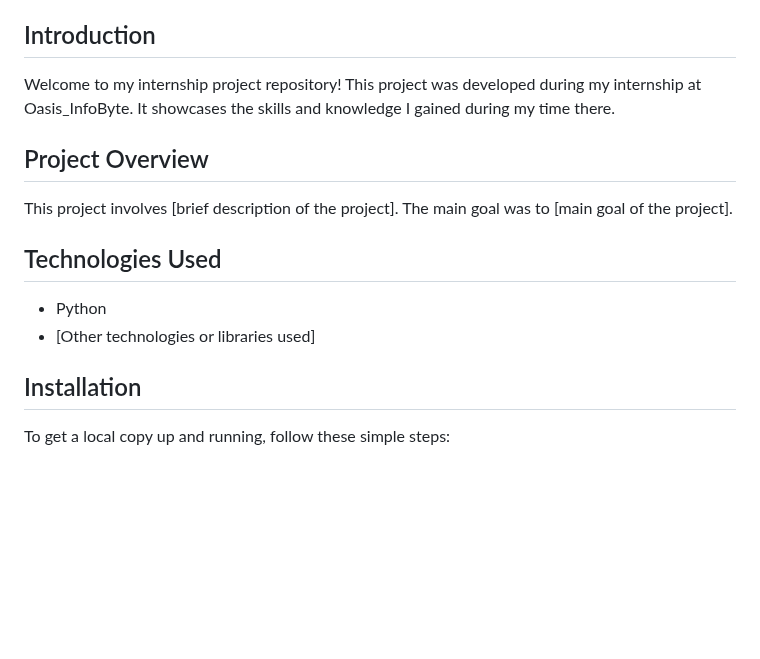
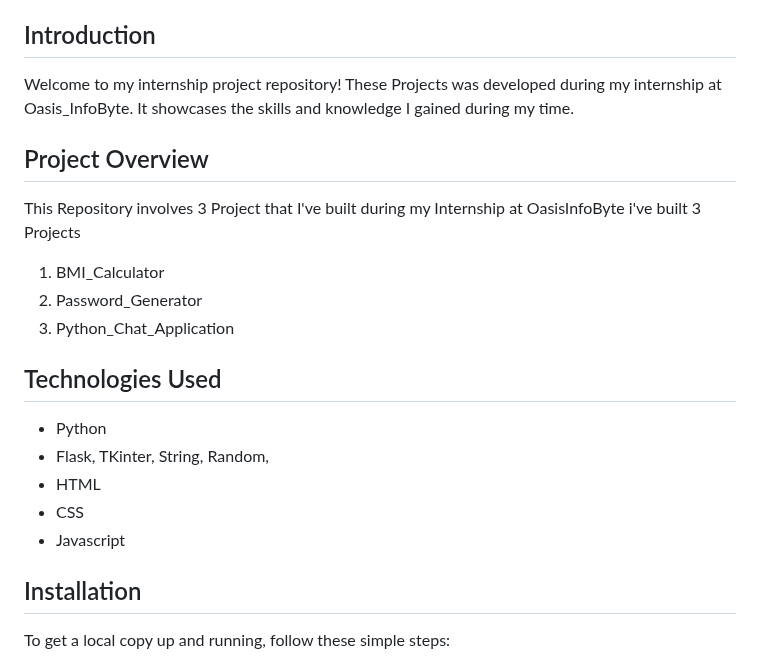
Before and after one commit to priyansh985/Oasis_InfoByte_Intership, a Markdown page: README.md, the part around the change. Rendered like a GitHub page; blank space fills up the shorter version.

Commit message:
Update README.md
updated the project overview

```diff
--- a/README.md
+++ b/README.md
@@ -12,14 +12,20 @@ This Repository is for Project that I made during my internship in Oasis_InfoByt
 - [Contact](#contact)
 
 ## Introduction
-Welcome to my internship project repository! This project was developed during my internship at Oasis_InfoByte. It showcases the skills and knowledge I gained during my time there.
+Welcome to my internship project repository! These Projects was developed during my internship at Oasis_InfoByte. It showcases the skills and knowledge I gained during my time.
 
 ## Project Overview
-This project involves [brief description of the project]. The main goal was to [main goal of the project].
+This Repository involves 3 Project that I've built during my Internship at OasisInfoByte i've built 3 Projects
+1. BMI_Calculator
+2. Password_Generator
+3. Python_Chat_Application
 
 ## Technologies Used
 - Python
-- [Other technologies or libraries used]
+- Flask, TKinter, String, Random,
+- HTML
+- CSS
+- Javascript
 
 ## Installation
 To get a local copy up and running, follow these simple steps:
```
